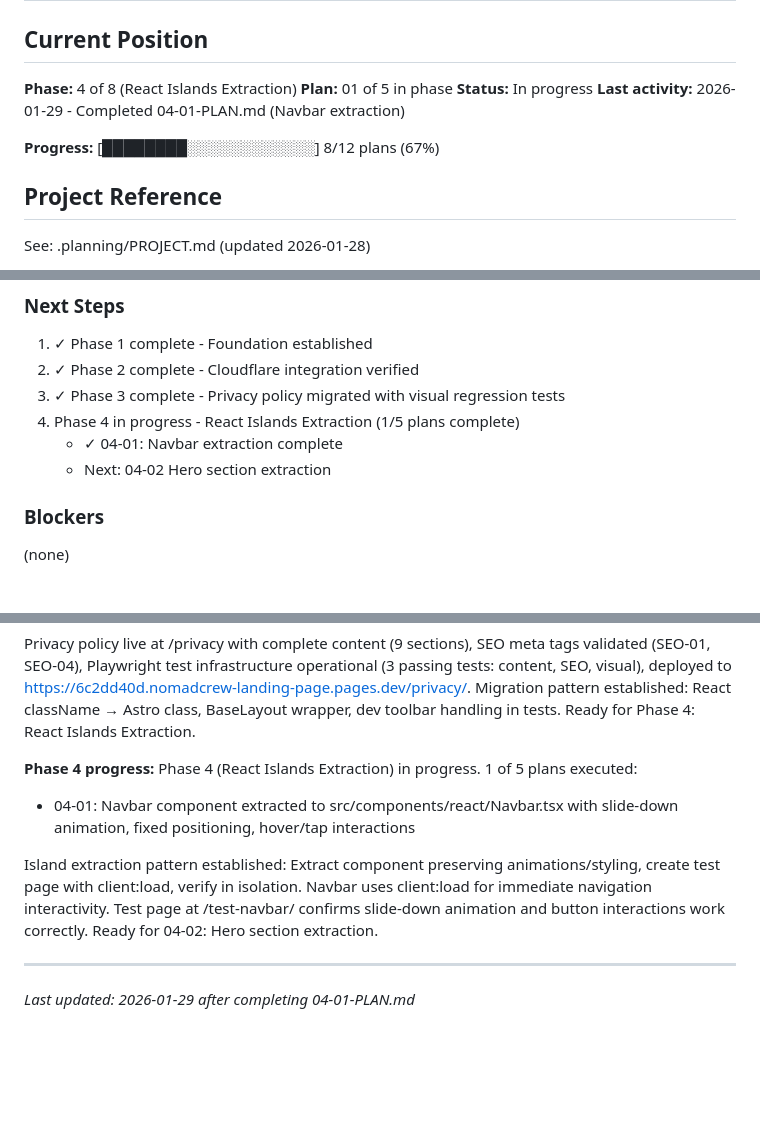
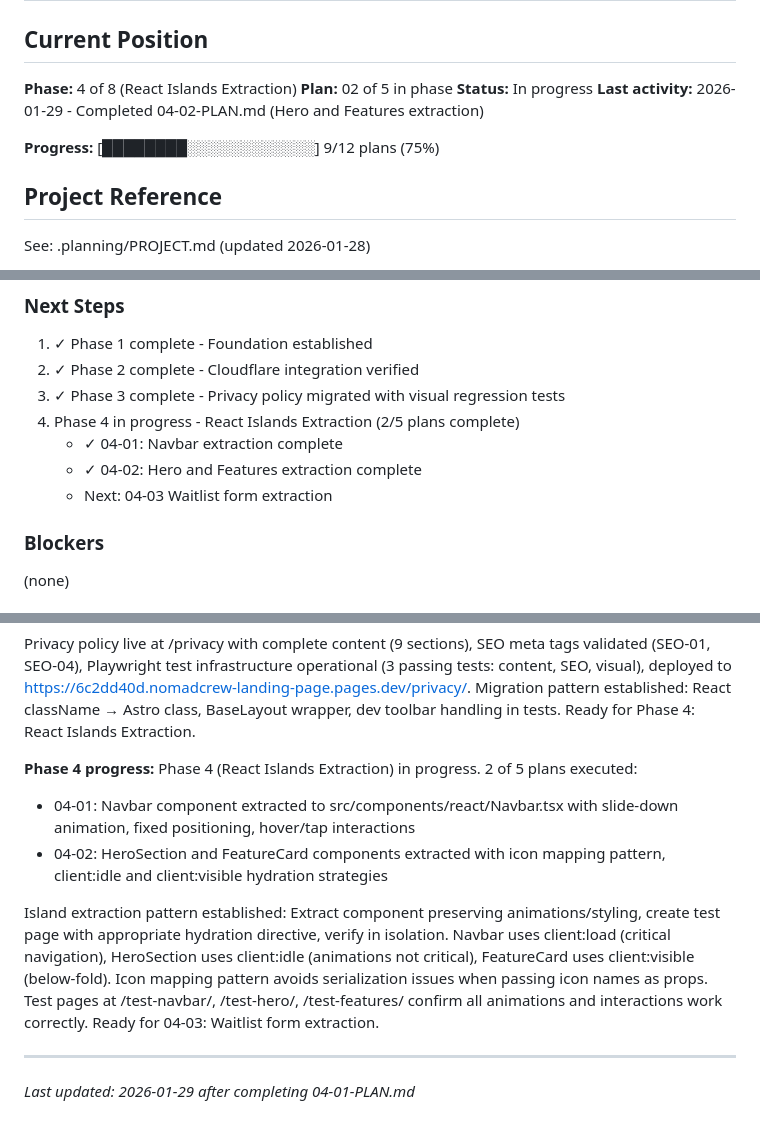
Before and after one commit to NomadCrew/nomadcrew-landing, a Markdown page: .planning/STATE.md, 3 parts joined by grey strips. Rendered like a GitHub page; blank space fills up the shorter version.

```diff
--- a/.planning/STATE.md
+++ b/.planning/STATE.md
@@ -3,11 +3,11 @@
 ## Current Position
 
 **Phase:** 4 of 8 (React Islands Extraction)
-**Plan:** 01 of 5 in phase
+**Plan:** 02 of 5 in phase
 **Status:** In progress
-**Last activity:** 2026-01-29 - Completed 04-01-PLAN.md (Navbar extraction)
+**Last activity:** 2026-01-29 - Completed 04-02-PLAN.md (Hero and Features extraction)
 
-**Progress:** [████████░░░░░░░░░░░░] 8/12 plans (67%)
+**Progress:** [████████░░░░░░░░░░░░] 9/12 plans (75%)
 
 ## Project Reference
 
@@ -104,9 +107,10 @@ See: .planning/PROJECT.md (updated 2026-01-28)
 1. ✓ Phase 1 complete - Foundation established
 2. ✓ Phase 2 complete - Cloudflare integration verified
 3. ✓ Phase 3 complete - Privacy policy migrated with visual regression tests
-4. Phase 4 in progress - React Islands Extraction (1/5 plans complete)
+4. Phase 4 in progress - React Islands Extraction (2/5 plans complete)
    - ✓ 04-01: Navbar extraction complete
-   - Next: 04-02 Hero section extraction
+   - ✓ 04-02: Hero and Features extraction complete
+   - Next: 04-03 Waitlist form extraction
 
 ### Blockers
 (none)
@@ -203,10 +207,11 @@ Phase 3 (Static Pages Migration) is complete. 1 plan executed successfully:
 Privacy policy live at /privacy with complete content (9 sections), SEO meta tags validated (SEO-01, SEO-04), Playwright test infrastructure operational (3 passing tests: content, SEO, visual), deployed to https://6c2dd40d.nomadcrew-landing-page.pages.dev/privacy/. Migration pattern established: React className → Astro class, BaseLayout wrapper, dev toolbar handling in tests. Ready for Phase 4: React Islands Extraction.
 
 **Phase 4 progress:**
-Phase 4 (React Islands Extraction) in progress. 1 of 5 plans executed:
+Phase 4 (React Islands Extraction) in progress. 2 of 5 plans executed:
 - 04-01: Navbar component extracted to src/components/react/Navbar.tsx with slide-down animation, fixed positioning, hover/tap interactions
+- 04-02: HeroSection and FeatureCard components extracted with icon mapping pattern, client:idle and client:visible hydration strategies
 
-Island extraction pattern established: Extract component preserving animations/styling, create test page with client:load, verify in isolation. Navbar uses client:load for immediate navigation interactivity. Test page at /test-navbar/ confirms slide-down animation and button interactions work correctly. Ready for 04-02: Hero section extraction.
+Island extraction pattern established: Extract component preserving animations/styling, create test page with appropriate hydration directive, verify in isolation. Navbar uses client:load (critical navigation), HeroSection uses client:idle (animations not critical), FeatureCard uses client:visible (below-fold). Icon mapping pattern avoids serialization issues when passing icon names as props. Test pages at /test-navbar/, /test-hero/, /test-features/ confirm all animations and interactions work correctly. Ready for 04-03: Waitlist form extraction.
 
 ---
 
```
Also changed, not shown: other parts of .planning/STATE.md (+7 -4 lines), 1 other file.
